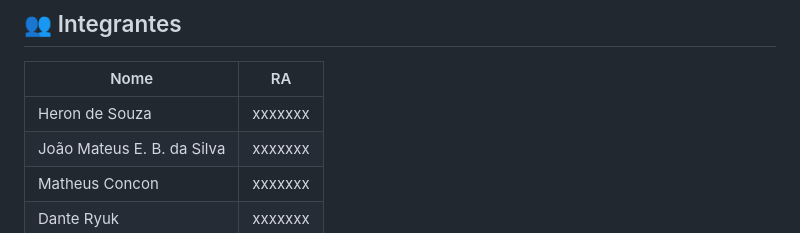
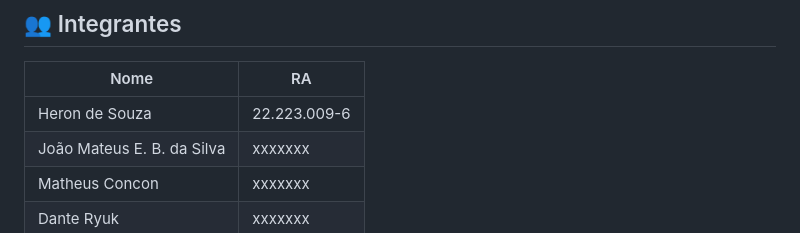
Before and after one commit to Herondsx/drinkdex-performance-e-tunning-de-dados, a Markdown page: README.md, the part around the change. Rendered like a GitHub page.

```diff
--- a/README.md
+++ b/README.md
@@ -15,7 +15,7 @@
 
 | Nome | RA |
 |------|----|
-| Heron de Souza | xxxxxxx |
+| Heron de Souza | 22.223.009-6 |
 | João Mateus E. B. da Silva | xxxxxxx |
 | Matheus Concon | xxxxxxx |
 | Dante Ryuk | xxxxxxx |
```
